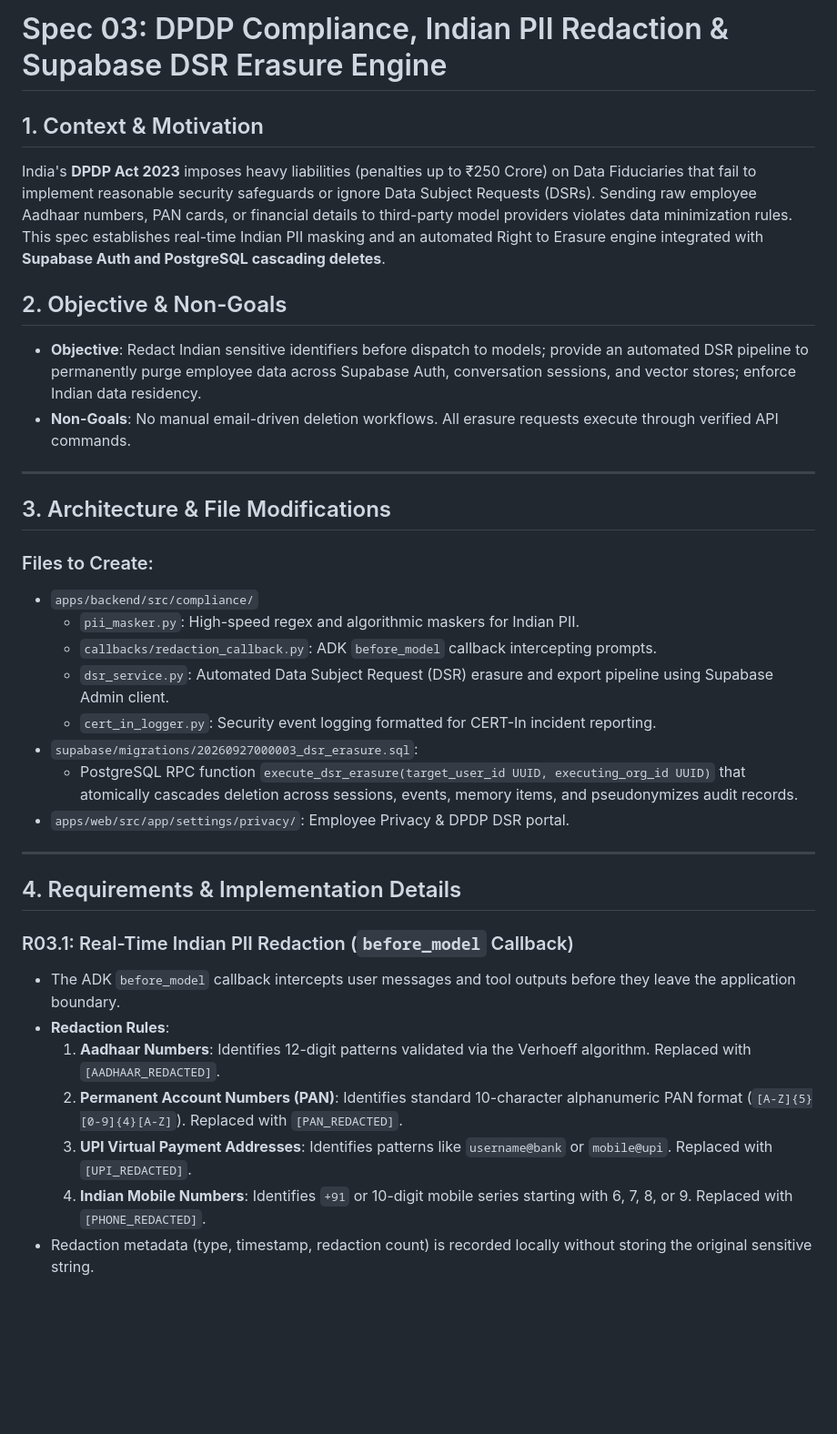
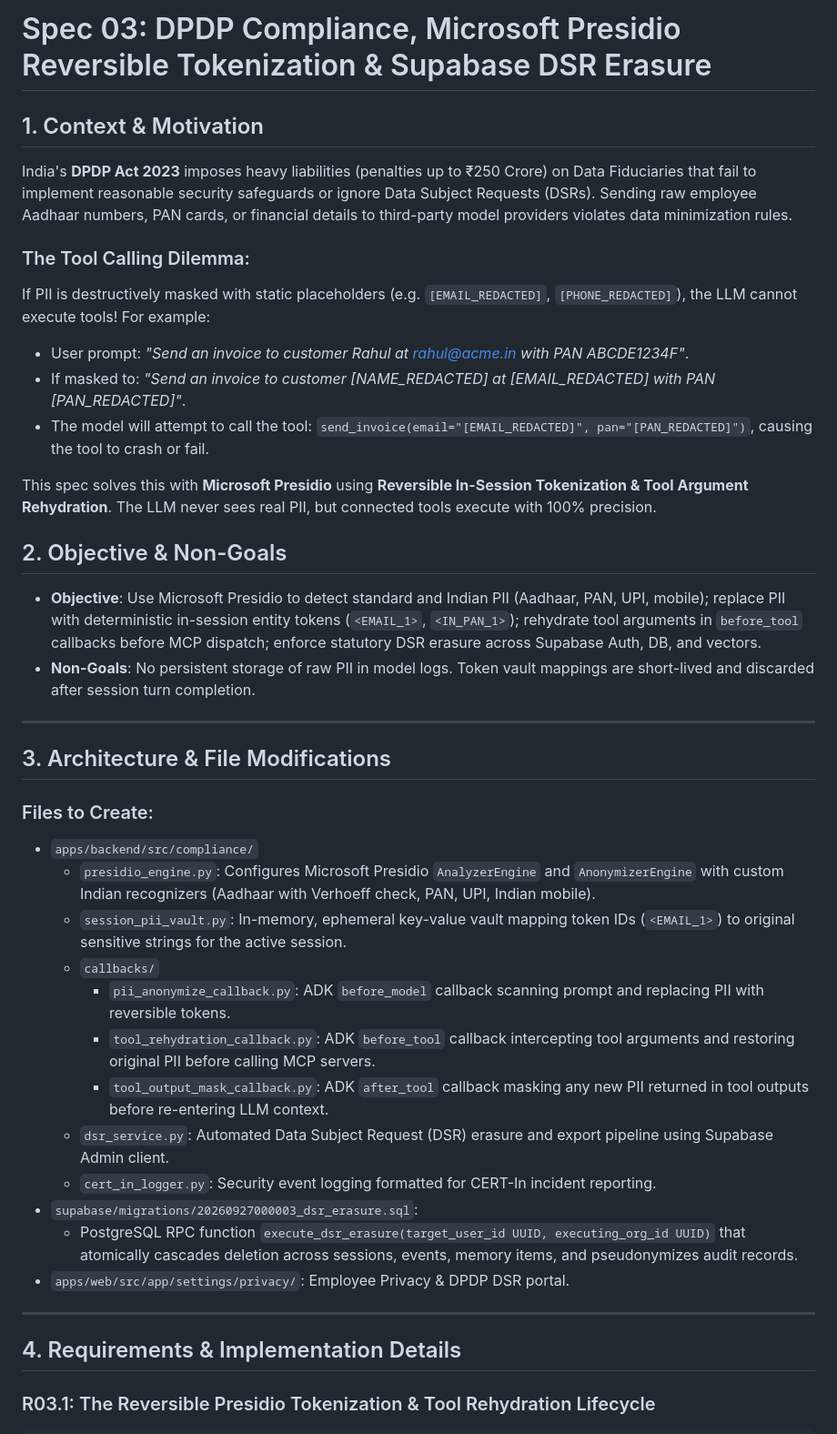
Before and after one commit to SagarMeisheri/workkbot, a Markdown page: gemini-specs/spec-03-dpdp-pii-and-erasure.md, the part around one of its changes. Shown at 91% size. Drawn GitHub-style; blank space fills up the shorter version.

```diff
--- a/gemini-specs/spec-03-dpdp-pii-and-erasure.md
+++ b/gemini-specs/spec-03-dpdp-pii-and-erasure.md
@@ -1,13 +1,20 @@
-# Spec 03: DPDP Compliance, Indian PII Redaction & Supabase DSR Erasure Engine
+# Spec 03: DPDP Compliance, Microsoft Presidio Reversible Tokenization & Supabase DSR Erasure
 
 ## 1. Context & Motivation
 India's **DPDP Act 2023** imposes heavy liabilities (penalties up to ₹250 Crore) on Data Fiduciaries that fail to implement reasonable security safeguards or ignore Data Subject Requests (DSRs).
 Sending raw employee Aadhaar numbers, PAN cards, or financial details to third-party model providers violates data minimization rules.
-This spec establishes real-time Indian PII masking and an automated Right to Erasure engine integrated with **Supabase Auth and PostgreSQL cascading deletes**.
+
+### The Tool Calling Dilemma:
+If PII is destructively masked with static placeholders (e.g. `[EMAIL_REDACTED]`, `[PHONE_REDACTED]`), the LLM cannot execute tools! For example:
+- User prompt: *"Send an invoice to customer Rahul at rahul@acme.in with PAN ABCDE1234F"*.
+- If masked to: *"Send an invoice to customer [NAME_REDACTED] at [EMAIL_REDACTED] with PAN [PAN_REDACTED]"*.
+- The model will attempt to call the tool: `send_invoice(email="[EMAIL_REDACTED]", pan="[PAN_REDACTED]")`, causing the tool to crash or fail.
+
+This spec solves this with **Microsoft Presidio** using **Reversible In-Session Tokenization & Tool Argument Rehydration**. The LLM never sees real PII, but connected tools execute with 100% precision.
 
 ## 2. Objective & Non-Goals
-- **Objective**: Redact Indian sensitive identifiers before dispatch to models; provide an automated DSR pipeline to permanently purge employee data across Supabase Auth, conversation sessions, and vector stores; enforce Indian data residency.
-- **Non-Goals**: No manual email-driven deletion workflows. All erasure requests execute through verified API commands.
+- **Objective**: Use Microsoft Presidio to detect standard and Indian PII (Aadhaar, PAN, UPI, mobile); replace PII with deterministic in-session entity tokens (`<EMAIL_1>`, `<IN_PAN_1>`); rehydrate tool arguments in `before_tool` callbacks before MCP dispatch; enforce statutory DSR erasure across Supabase Auth, DB, and vectors.
+- **Non-Goals**: No persistent storage of raw PII in model logs. Token vault mappings are short-lived and discarded after session turn completion.
 
 ---
 
@@ -15,8 +22,12 @@ This spec establishes real-time Indian PII masking and an automated Right to Era
 
 ### Files to Create:
 * `apps/backend/src/compliance/`
-  * `pii_masker.py`: High-speed regex and algorithmic maskers for Indian PII.
-  * `callbacks/redaction_callback.py`: ADK `before_model` callback intercepting prompts.
+  * `presidio_engine.py`: Configures Microsoft Presidio `AnalyzerEngine` and `AnonymizerEngine` with custom Indian recognizers (Aadhaar with Verhoeff check, PAN, UPI, Indian mobile).
+  * `session_pii_vault.py`: In-memory, ephemeral key-value vault mapping token IDs (`<EMAIL_1>`) to original sensitive strings for the active session.
+  * `callbacks/`
+    * `pii_anonymize_callback.py`: ADK `before_model` callback scanning prompt and replacing PII with reversible tokens.
+    * `tool_rehydration_callback.py`: ADK `before_tool` callback intercepting tool arguments and restoring original PII before calling MCP servers.
+    * `tool_output_mask_callback.py`: ADK `after_tool` callback masking any new PII returned in tool outputs before re-entering LLM context.
   * `dsr_service.py`: Automated Data Subject Request (DSR) erasure and export pipeline using Supabase Admin client.
   * `cert_in_logger.py`: Security event logging formatted for CERT-In incident reporting.
 * `supabase/migrations/20260927000003_dsr_erasure.sql`:
@@ -27,12 +38,5 @@ This spec establishes real-time Indian PII masking and an automated Right to Era
 
 ## 4. Requirements & Implementation Details
 
-### R03.1: Real-Time Indian PII Redaction (`before_model` Callback)
-- The ADK `before_model` callback intercepts user messages and tool outputs before they leave the application boundary.
-- **Redaction Rules**:
-  1. **Aadhaar Numbers**: Identifies 12-digit patterns validated via the Verhoeff algorithm. Replaced with `[AADHAAR_REDACTED]`.
-  2. **Permanent Account Numbers (PAN)**: Identifies standard 10-character alphanumeric PAN format (`[A-Z]{5}[0-9]{4}[A-Z]`). Replaced with `[PAN_REDACTED]`.
-  3. **UPI Virtual Payment Addresses**: Identifies patterns like `username@bank` or `mobile@upi`. Replaced with `[UPI_REDACTED]`.
-  4. **Indian Mobile Numbers**: Identifies `+91` or 10-digit mobile series starting with 6, 7, 8, or 9. Replaced with `[PHONE_REDACTED]`.
-- Redaction metadata (type, timestamp, redaction count) is recorded locally without storing the original sensitive string.
+### R03.1: The Reversible Presidio Tokenization & Tool Rehydration Lifecycle
 
```
Also changed, not shown: other parts of gemini-specs/spec-03-dpdp-pii-and-erasure.md (+73 -6 lines).
